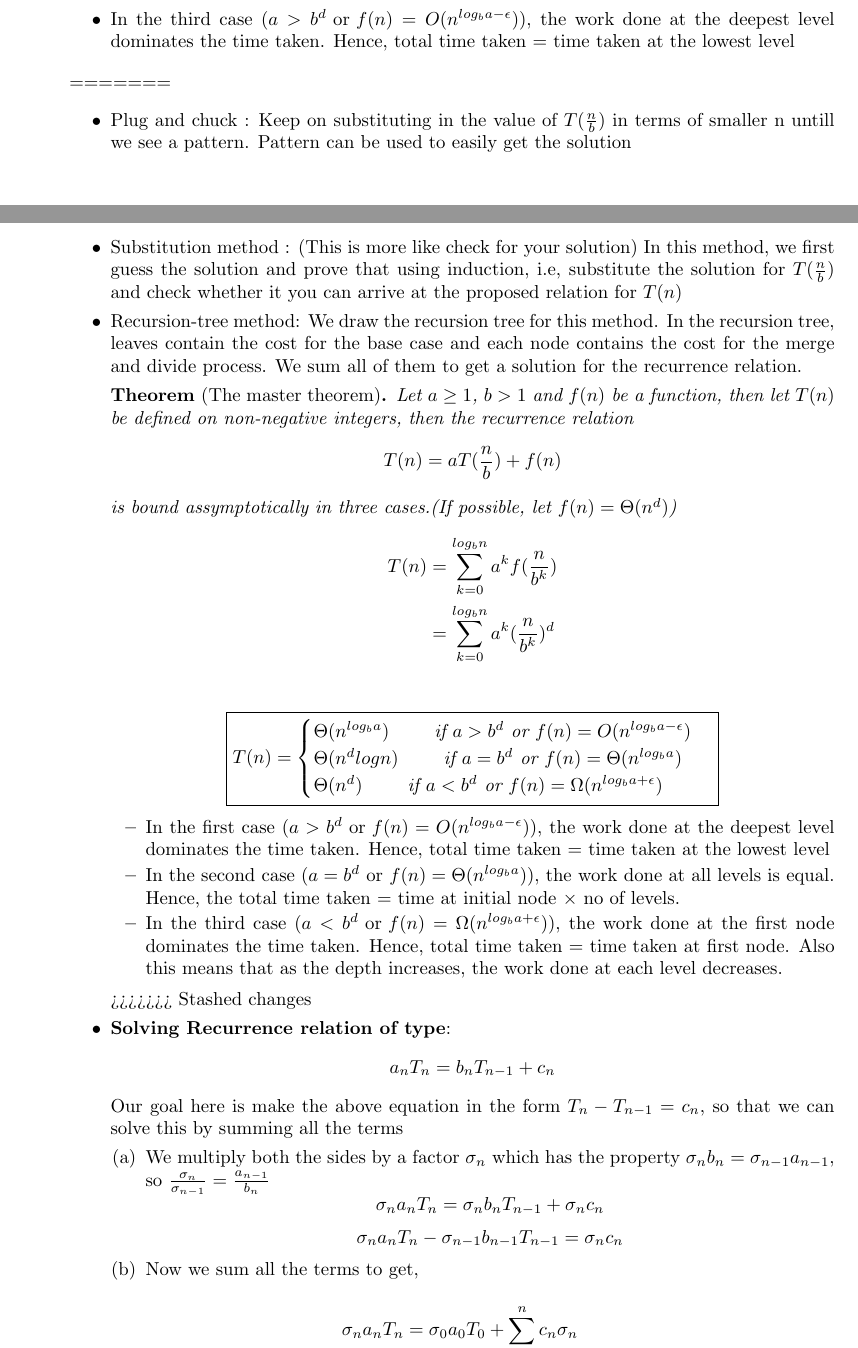
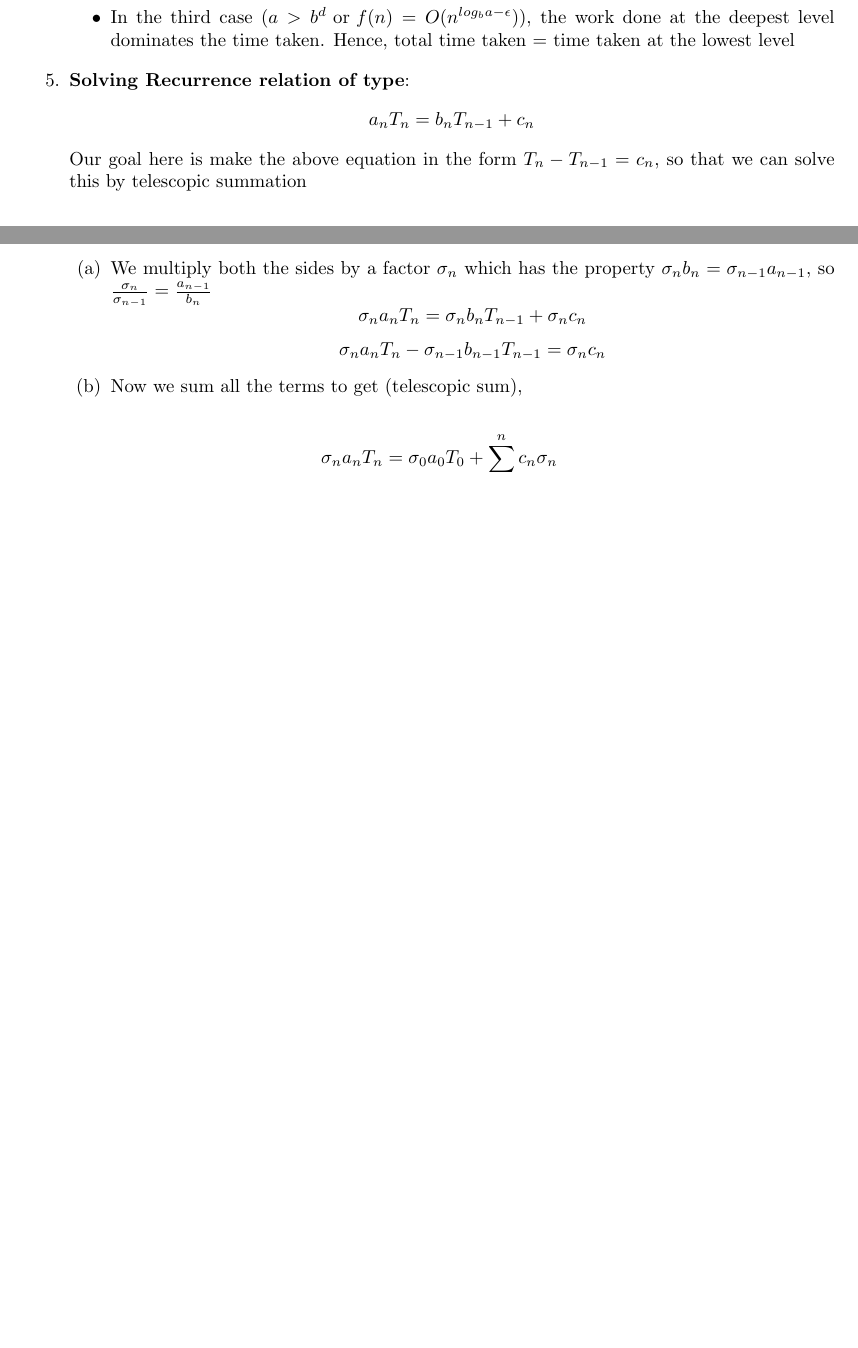
Before and after one commit to nvishal1510/sem4_notes, a LaTeX document (cs213.tex): two parts of pages 2 and 3 of 4 before the commit and two parts of pages 2 and 3 of 3 after it, joined at a grey line, cut so that both start at the same text, the shorter picture padded with empty space. Compiled offline with pdfLaTeX.

Commit message:
cs213 updated 13/02/2021

```diff
--- a/cs213.tex
+++ b/cs213.tex
@@ -139,43 +138,15 @@
 		\item In the second case ($a=b^d\text{ or }f(n)= \Theta(n^{log_ba})$), the work done at all levels is equal. Hence, the total time taken = time at initial node $\times$ no of levels.
 		\item In the third case ($a>b^d\text{ or }f(n)= O(n^{log_ba-\epsilon})$), the work done at the deepest level dominates the time taken. Hence, total time taken = time taken at the lowest level
 		\end{itemize}
-=======
-	\begin{itemize}
-	\item Plug and chuck : Keep on substituting in the value of $T(\frac{n}{b})$ in terms of smaller n untill we see a pattern. Pattern can be used to easily get the solution
-	\item Substitution method : (This is more like check for your solution) In this method, we first guess the solution and prove that using induction, i.e, substitute the solution for $T(\frac{n}{b})$ and check whether it you can arrive at the proposed relation for $T(n)$
-	\item Recursion-tree method: We draw the recursion tree for this method. In the recursion tree, leaves contain the cost for the base case and each node contains the cost for the merge and divide process. We sum all of them to get a solution for the recurrence relation.
-
-	\begin{theorem}[The master theorem]
-	Let $a\geq 1$, $b>1$ and $f(n)$ be a function, then let $T(n)$ be defined on non-negative integers, then the recurrence relation
-	\[T(n) = aT(\frac{n}{b}) + f(n) \] is bound assymptotically in three cases.(If possible, let $f(n)= \Theta(n^d)$)
-	\begin{align*}
-		T(n) &= \sum_{k=0}^{log_bn} a^k f(\frac{n}{b^k})\\
-			&= \sum_{k=0}^{log_bn} a^k (\frac{n}{b^k})^d\\
-	\end{align*}
-			\[\boxed{{T(n)=
-					\begin{cases}
-					\Theta(n^{log_ba}) \qquad \text{ if } a>b^d\text{ or }f(n)= O(n^{log_ba-\epsilon})\\
-					\Theta(n^d logn) \qquad \text{ if } a=b^d\text{ or }f(n)= \Theta(n^{log_ba})\\
-					\Theta(n^d) \qquad\text{ if } a<b^d\text{ or }f(n)= \Omega(n^{log_ba+\epsilon})\\
-					\end{cases}}}	\]
-	\end{theorem}
-
-	\begin{itemize}
-	\item In the first case ($a>b^d\text{ or }f(n)= O(n^{log_ba-\epsilon})$), the work done at the deepest level dominates the time taken. Hence, total time taken = time taken at the lowest level
-	\item In the second case ($a=b^d\text{ or }f(n)= \Theta(n^{log_ba})$), the work done at all levels is equal. Hence, the total time taken = time at initial node $\times$ no of levels.
-	\item In the third case ($a<b^d\text{ or }f(n)= \Omega(n^{log_ba+\epsilon})$), the work done at the first node dominates the time taken. Hence, total time taken = time taken at first node. Also this means that as the depth increases, the work done at each level decreases.
-	\end{itemize}
->>>>>>> Stashed changes
-
 
 		\item \textbf{Solving Recurrence relation  of type}:
 			\[a_n T_n = b_n T_{n-1} + c_n\]
-		Our goal here is make the above equation in the form $T_n - T_{n-1} = c_n$, so that we can solve this by summing all the terms
+		Our goal here is make the above equation in the form $T_n - T_{n-1} = c_n$, so that we can solve this by telescopic summation
 		\begin{enumerate}
 			\item We multiply both the sides by a factor $\sigma_n$ which has the property $\sigma_n b_n = \sigma_{n-1} a_{n-1}$, so $\frac{\sigma_n}{\sigma_{n-1}}= \frac{a_{n-1}}{b_n}$
 			\[\sigma_n a_n T_n = \sigma_n b_n T_{n-1} + \sigma_n c_n \]
 			\[\sigma_n a_n T_n - \sigma_{n-1} b_{n-1} T_{n-1} = \sigma_n c_n\]
-			\item Now we sum all the terms to get,
+			\item Now we sum all the terms to get (telescopic sum),
 		\end{enumerate}
 		\begin{align*}
 			\sigma_n a_n T_n &= \sigma_0 a_0 T_0 + \sum_{k=1}^n c_n \sigma_n\\
```
Also changed, not shown: cs213.pdf, cs213.tex (29 more changed lines).
